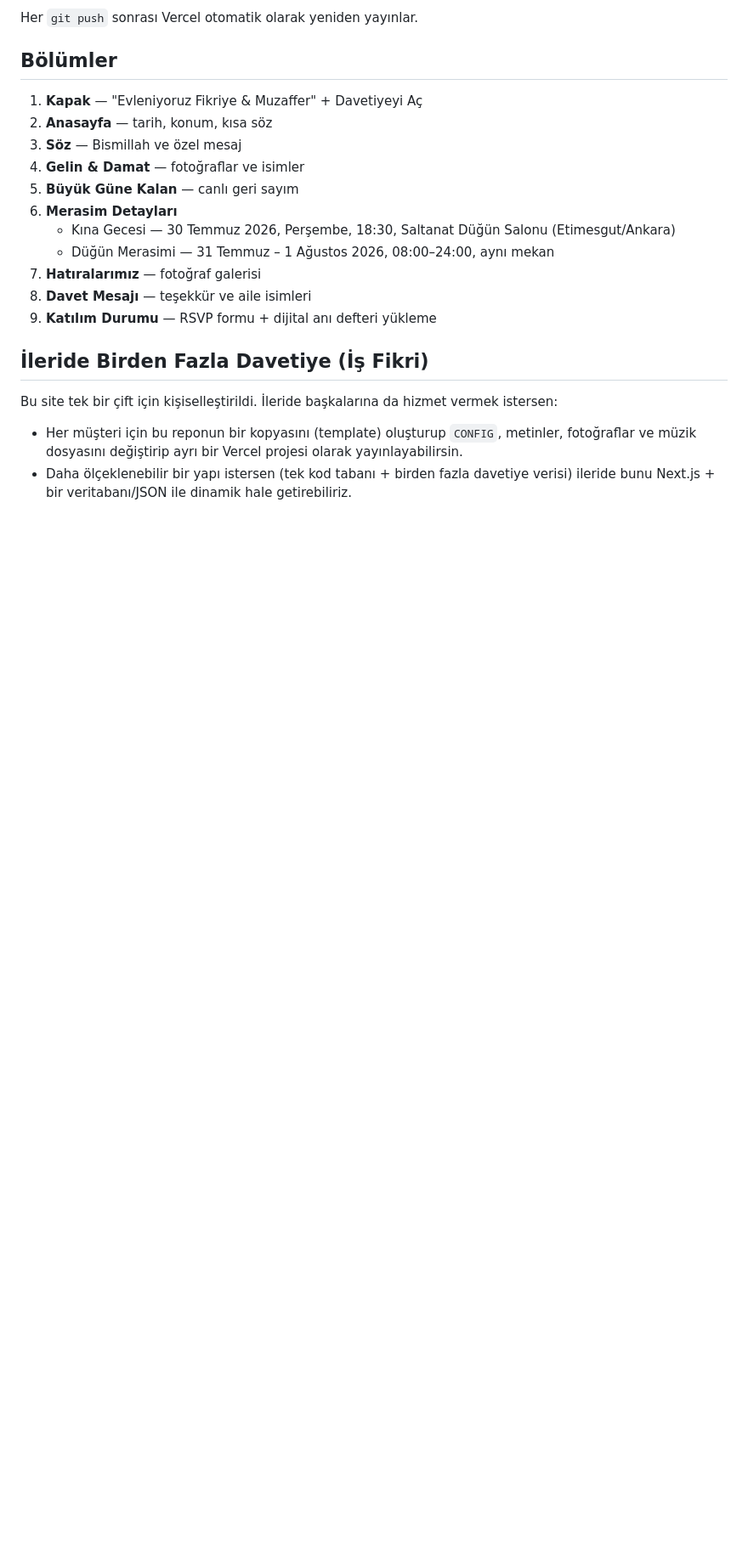
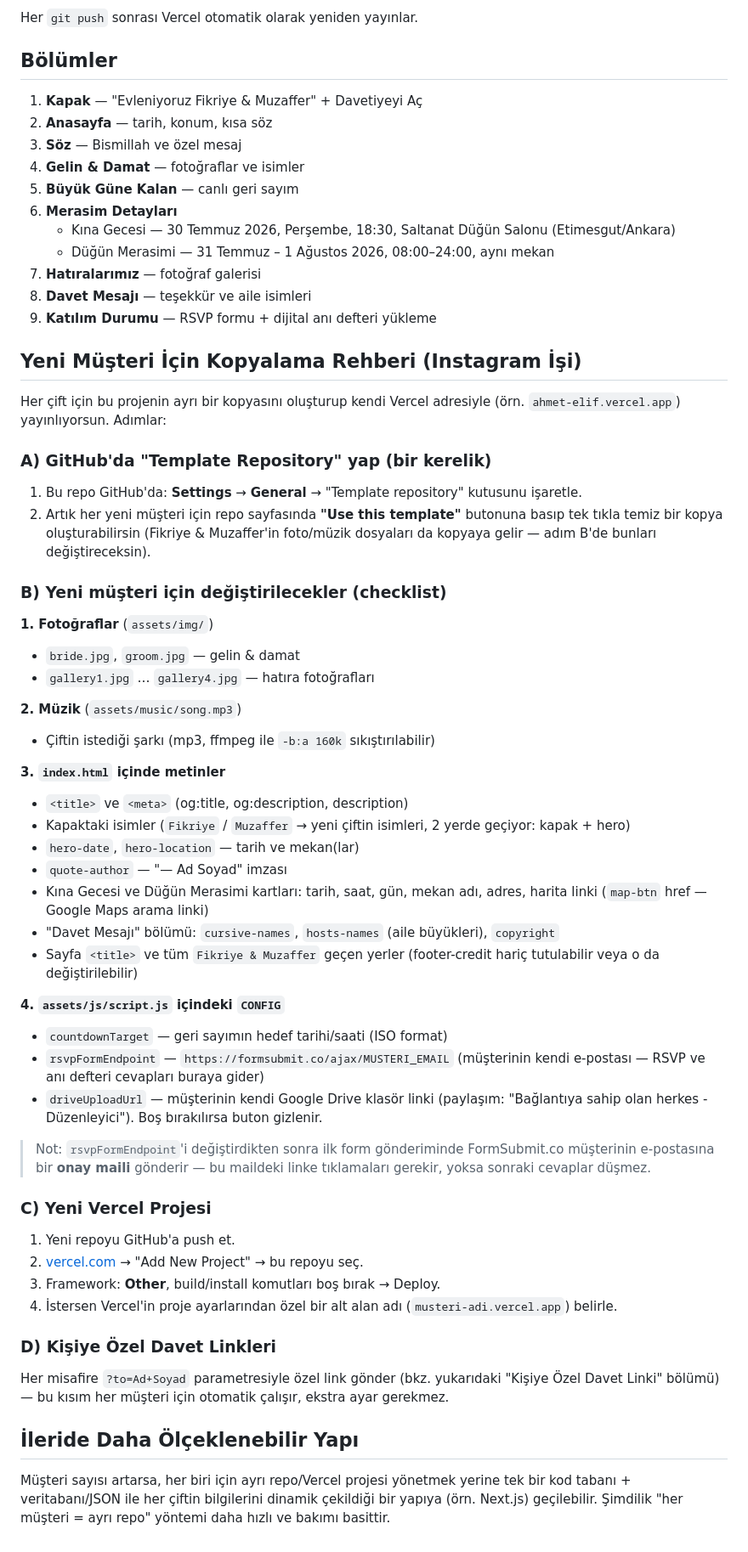
Before and after one commit to blackhawqq/Davetly, a Markdown page: README.md, the part around the change. Shown at 85% size. Drawn GitHub-style; blank space fills up the shorter version.

Commit message:
README: yeni müşteriler için kopyalama rehberi ekle

```diff
--- a/README.md
+++ b/README.md
@@ -103,14 +103,70 @@ Her `git push` sonrası Vercel otomatik olarak yeniden yayınlar.
 8. **Davet Mesajı** — teşekkür ve aile isimleri
 9. **Katılım Durumu** — RSVP formu + dijital anı defteri yükleme
 
-## İleride Birden Fazla Davetiye (İş Fikri)
+## Yeni Müşteri İçin Kopyalama Rehberi (Instagram İşi)
 
-Bu site tek bir çift için kişiselleştirildi. İleride başkalarına da
-hizmet vermek istersen:
+Her çift için bu projenin ayrı bir kopyasını oluşturup kendi Vercel
+adresiyle (örn. `ahmet-elif.vercel.app`) yayınlıyorsun. Adımlar:
 
-- Her müşteri için bu reponun bir kopyasını (template) oluşturup
-  `CONFIG`, metinler, fotoğraflar ve müzik dosyasını değiştirip ayrı bir
-  Vercel projesi olarak yayınlayabilirsin.
-- Daha ölçeklenebilir bir yapı istersen (tek kod tabanı + birden fazla
-  davetiye verisi) ileride bunu Next.js + bir veritabanı/JSON ile
-  dinamik hale getirebiliriz.
+### A) GitHub'da "Template Repository" yap (bir kerelik)
+
+1. Bu repo GitHub'da: **Settings** → **General** → "Template repository"
+   kutusunu işaretle.
+2. Artık her yeni müşteri için repo sayfasında **"Use this template"**
+   butonuna basıp tek tıkla temiz bir kopya oluşturabilirsin (Fikriye &
+   Muzaffer'in foto/müzik dosyaları da kopyaya gelir — adım B'de bunları
+   değiştireceksin).
+
+### B) Yeni müşteri için değiştirilecekler (checklist)
+
+**1. Fotoğraflar** (`assets/img/`)
+- `bride.jpg`, `groom.jpg` — gelin & damat
+- `gallery1.jpg` … `gallery4.jpg` — hatıra fotoğrafları
+
+**2. Müzik** (`assets/music/song.mp3`)
+- Çiftin istediği şarkı (mp3, ffmpeg ile `-b:a 160k` sıkıştırılabilir)
+
+**3. `index.html` içinde metinler**
+- `<title>` ve `<meta>` (og:title, og:description, description)
+- Kapaktaki isimler (`Fikriye` / `Muzaffer` → yeni çiftin isimleri, 2 yerde geçiyor: kapak + hero)
+- `hero-date`, `hero-location` — tarih ve mekan(lar)
+- `quote-author` — "— Ad Soyad" imzası
+- Kına Gecesi ve Düğün Merasimi kartları: tarih, saat, gün, mekan adı,
+  adres, harita linki (`map-btn` href — Google Maps arama linki)
+- "Davet Mesajı" bölümü: `cursive-names`, `hosts-names` (aile büyükleri),
+  `copyright`
+- Sayfa `<title>` ve tüm `Fikriye & Muzaffer` geçen yerler (footer-credit
+  hariç tutulabilir veya o da değiştirilebilir)
+
+**4. `assets/js/script.js` içindeki `CONFIG`**
+- `countdownTarget` — geri sayımın hedef tarihi/saati (ISO format)
+- `rsvpFormEndpoint` — `https://formsubmit.co/ajax/MUSTERI_EMAIL` (müşterinin
+  kendi e-postası — RSVP ve anı defteri cevapları buraya gider)
+- `driveUploadUrl` — müşterinin kendi Google Drive klasör linki (paylaşım:
+  "Bağlantıya sahip olan herkes - Düzenleyici"). Boş bırakılırsa buton
+  gizlenir.
+
+> Not: `rsvpFormEndpoint`'i değiştirdikten sonra ilk form gönderiminde
+> FormSubmit.co müşterinin e-postasına bir **onay maili** gönderir — bu
+> maildeki linke tıklamaları gerekir, yoksa sonraki cevaplar düşmez.
+
+### C) Yeni Vercel Projesi
+
+1. Yeni repoyu GitHub'a push et.
+2. [vercel.com](https://vercel.com) → "Add New Project" → bu repoyu seç.
+3. Framework: **Other**, build/install komutları boş bırak → Deploy.
+4. İstersen Vercel'in proje ayarlarından özel bir alt alan adı
+   (`musteri-adi.vercel.app`) belirle.
+
+### D) Kişiye Özel Davet Linkleri
+
+Her misafire `?to=Ad+Soyad` parametresiyle özel link gönder (bkz. yukarıdaki
+"Kişiye Özel Davet Linki" bölümü) — bu kısım her müşteri için otomatik
+çalışır, ekstra ayar gerekmez.
+
+## İleride Daha Ölçeklenebilir Yapı
+
+Müşteri sayısı artarsa, her biri için ayrı repo/Vercel projesi yönetmek
+yerine tek bir kod tabanı + veritabanı/JSON ile her çiftin bilgilerini
+dinamik çekildiği bir yapıya (örn. Next.js) geçilebilir. Şimdilik "her
+müşteri = ayrı repo" yöntemi daha hızlı ve bakımı basittir.
```
